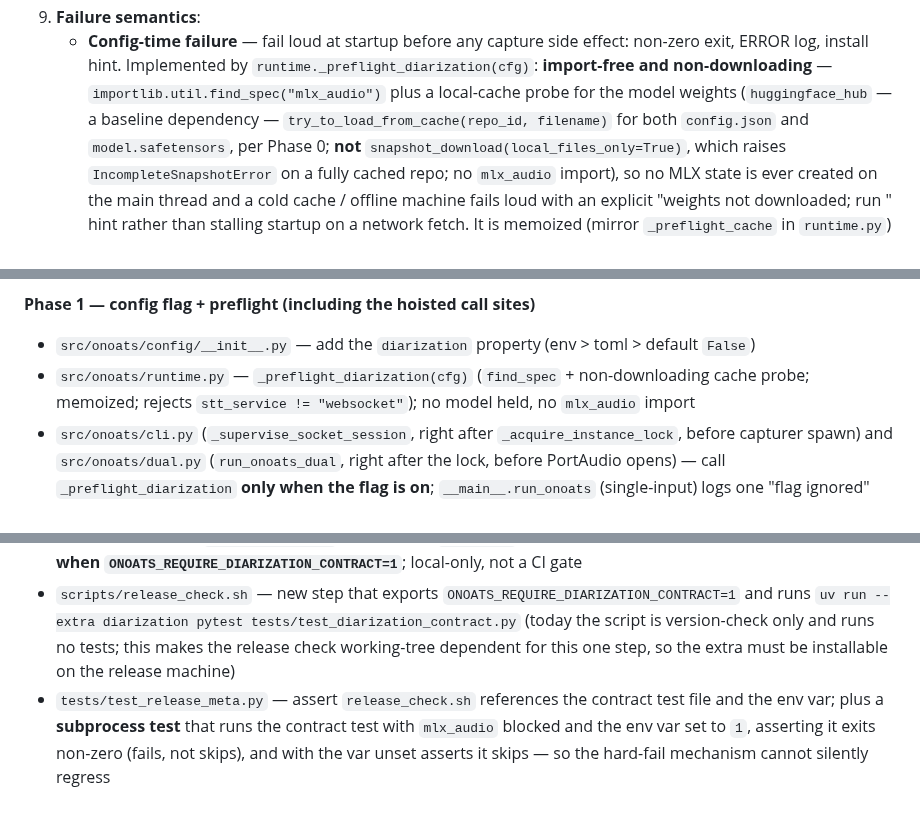
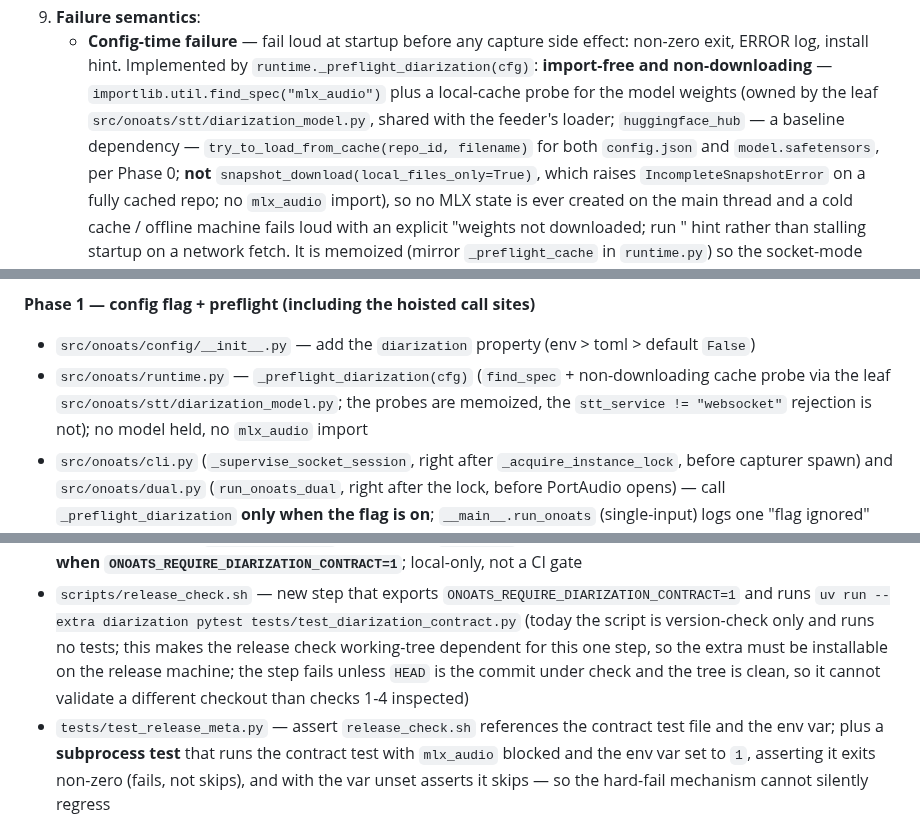
Before and after one commit to vr000m/onoats-bot, a Markdown page: docs/dev_plans/20261007-feature-them-channel-diarization.md, 3 parts joined by grey strips. Rendered like a GitHub page.

Commit message:
docs: name the diarization_model leaf and check-5 guard in the plan
Marker hash recomputed (administrative; matches shipped behaviour).

```diff
--- a/docs/dev_plans/20261007-feature-them-channel-diarization.md
+++ b/docs/dev_plans/20261007-feature-them-channel-diarization.md
@@ -525,7 +525,9 @@ contract is "never a hang"; precedent:
      effect: non-zero exit, ERROR log, install hint. Implemented by
      `runtime._preflight_diarization(cfg)`: **import-free and
      non-downloading** — `importlib.util.find_spec("mlx_audio")` plus a
-     local-cache probe for the model weights (`huggingface_hub` — a baseline
+     local-cache probe for the model weights (owned by the leaf
+     `src/onoats/stt/diarization_model.py`, shared with the feeder's loader;
+     `huggingface_hub` — a baseline
      dependency — `try_to_load_from_cache(repo_id, filename)` for both
      `config.json` and `model.safetensors`, per Phase 0; **not**
      `snapshot_download(local_files_only=True)`, which raises
@@ -665,7 +667,8 @@ lock), not Phase 0.
 - `src/onoats/config/__init__.py` — add the `diarization` property
   (env > toml > default `False`)
 - `src/onoats/runtime.py` — `_preflight_diarization(cfg)` (`find_spec` +
-  non-downloading cache probe; memoized; rejects `stt_service != "websocket"`);
+  non-downloading cache probe via the leaf `src/onoats/stt/diarization_model.py`;
+  the probes are memoized, the `stt_service != "websocket"` rejection is not);
   no model held, no `mlx_audio` import
 - `src/onoats/cli.py` (`_supervise_socket_session`, right after
   `_acquire_instance_lock`, before capturer spawn) and `src/onoats/dual.py`
@@ -840,7 +843,9 @@ lock), not Phase 0.
   `uv run --extra diarization pytest tests/test_diarization_contract.py`
   (today the script is version-check only and runs no tests; this makes the
   release check working-tree dependent for this one step, so the extra must
-  be installable on the release machine)
+  be installable on the release machine; the step fails unless `HEAD` is the
+  commit under check and the tree is clean, so it cannot validate a different
+  checkout than checks 1-4 inspected)
 - `tests/test_release_meta.py` — assert `release_check.sh` references the
   contract test file and the env var; plus a **subprocess test** that runs the
   contract test with `mlx_audio` blocked and the env var set to `1`, asserting
```
Also changed, not shown: other parts of docs/dev_plans/20261007-feature-them-channel-diarization.md (+3 -2 lines).
